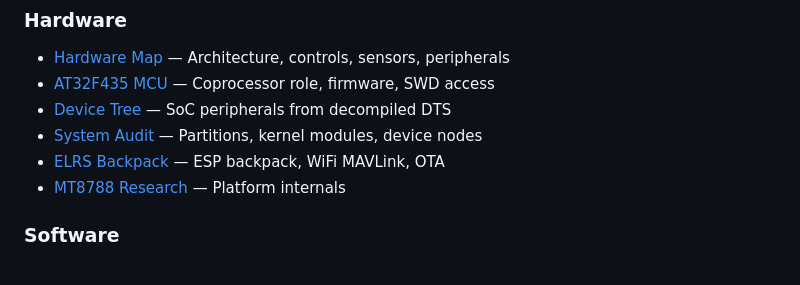
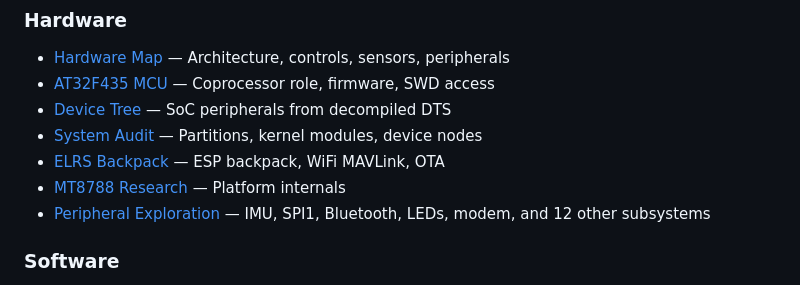
Before and after one commit to rmeadomavic/ax12-research, a Markdown page: README.md, the part around the change. Rendered like a GitHub page.

```diff
--- a/README.md
+++ b/README.md
@@ -67,6 +67,7 @@ On a rooted AX12, see the [Capture Session Guide](docs/guides/capture-session-gu
 - [System Audit](docs/hardware/system-audit.md) — Partitions, kernel modules, device nodes
 - [ELRS Backpack](docs/hardware/elrs-backpack.md) — ESP backpack, WiFi MAVLink, OTA
 - [MT8788 Research](docs/hardware/mt8788-research.md) — Platform internals
+- [Peripheral Exploration](docs/peripheral-exploration.md) — IMU, SPI1, Bluetooth, LEDs, modem, and 12 other subsystems
 
 ### Software
 - [Native Library](docs/software/native-lib-analysis.md) — 25MB `.so` reverse engineering
```
Also changed, not shown: docs/peripheral-exploration.md (added, +395 -0 lines).
